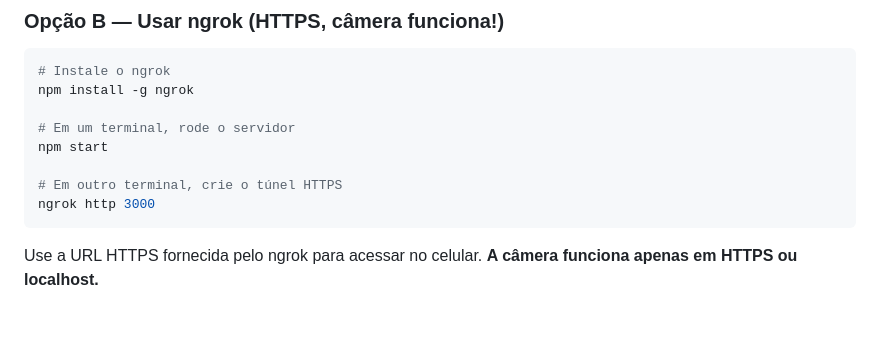
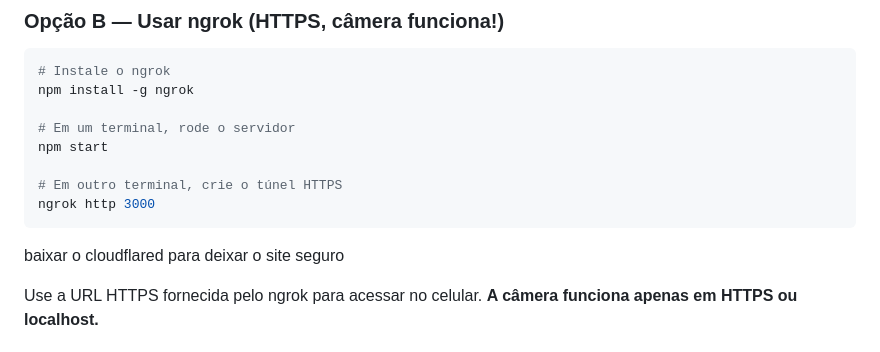
Before and after one commit to Maurilio0410/Lixeiraai_teste, a Markdown page: README.md, the part around the change. Drawn GitHub-style; blank space fills up the shorter version.

Commit message:
Update README with cloudflared download instructions
Add instructions to download cloudflared for site security.

````diff
--- a/README.md
+++ b/README.md
@@ -133,6 +133,7 @@ npm start
 # Em outro terminal, crie o túnel HTTPS
 ngrok http 3000
 ```
+baixar o cloudflared para deixar o site seguro
 
 Use a URL HTTPS fornecida pelo ngrok para acessar no celular. **A câmera funciona apenas em HTTPS ou localhost.**
 
````
